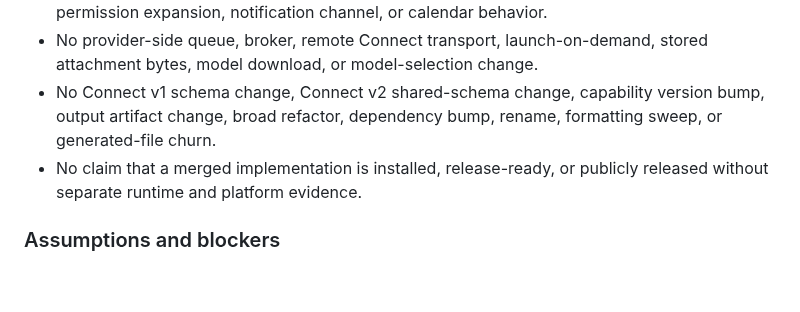
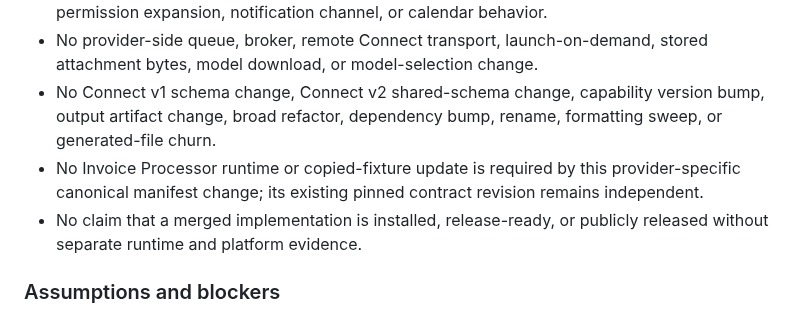
Before and after one commit to canfieldjuan/eom-email-watcher, a Markdown page: docs/CONTRACT_WATCH_AUTOMATION_CONTRACT.md, the part around one of its changes. GitHub-like rendering; blank space fills up the shorter version.

```diff
--- a/docs/CONTRACT_WATCH_AUTOMATION_CONTRACT.md
+++ b/docs/CONTRACT_WATCH_AUTOMATION_CONTRACT.md
@@ -248,6 +262,9 @@ Cross-repository acceptance must exercise:
 - No Connect v1 schema change, Connect v2 shared-schema change, capability
   version bump, output artifact change, broad refactor, dependency bump, rename,
   formatting sweep, or generated-file churn.
+- No Invoice Processor runtime or copied-fixture update is required by this
+  provider-specific canonical manifest change; its existing pinned contract
+  revision remains independent.
 - No claim that a merged implementation is installed, release-ready, or
   publicly released without separate runtime and platform evidence.
 
```
Also changed, not shown: other parts of docs/CONTRACT_WATCH_AUTOMATION_CONTRACT.md (+20 -4 lines).
